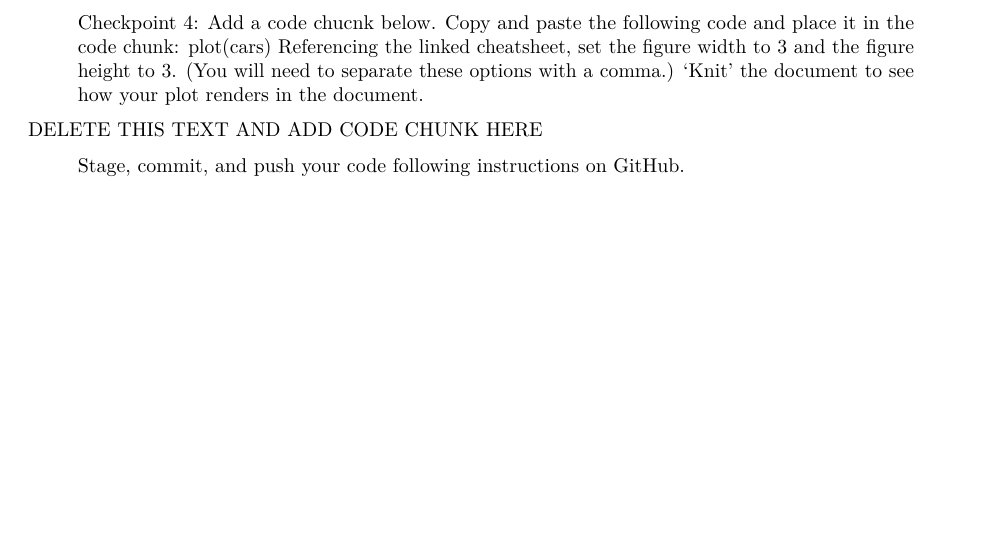
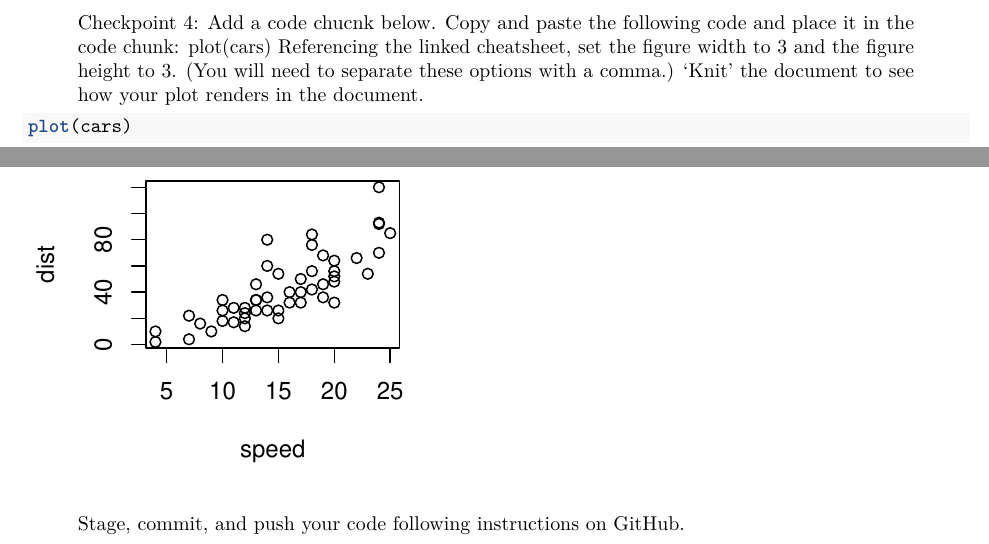
Before and after one commit to Critical-Data-Analysis-Group/dataset-guides, an R Markdown document (main-branch-sa.Rmd): part of page 2 of 2 before the commit and two parts of pages 2 and 3 of 3 after it, the two joined at a grey line, cut so that both start at the same text, the shorter picture padded with empty space. Rendered offline with R 4.5, knitr and Pandoc, then LaTeX, with nearby package versions.

Commit message:
Making visualization and setting a width/height

````diff
--- a/main-branch-sa.Rmd
+++ b/main-branch-sa.Rmd
@@ -91,6 +91,9 @@ Section 5 of [this Cheatsheet](https://www.rstudio.com/wp-content/uploads/2015/0
 
 > Checkpoint 4: Add a code chucnk below. Copy and paste the following code and place it in the code chunk: plot(cars) Referencing the linked cheatsheet, set the figure width to 3 and the figure height to 3. (You will need to separate these options with a comma.) 'Knit' the document to see how your plot renders in the document.
 
-DELETE THIS TEXT AND ADD CODE CHUNK HERE
+```{r, fig.width = 3, fig.height = 3}
+plot(cars)
+```
+
 
 > Stage, commit, and push your code following instructions on GitHub.
````
Also changed, not shown: main-branch-sa.html, main-branch-sa.pdf.
